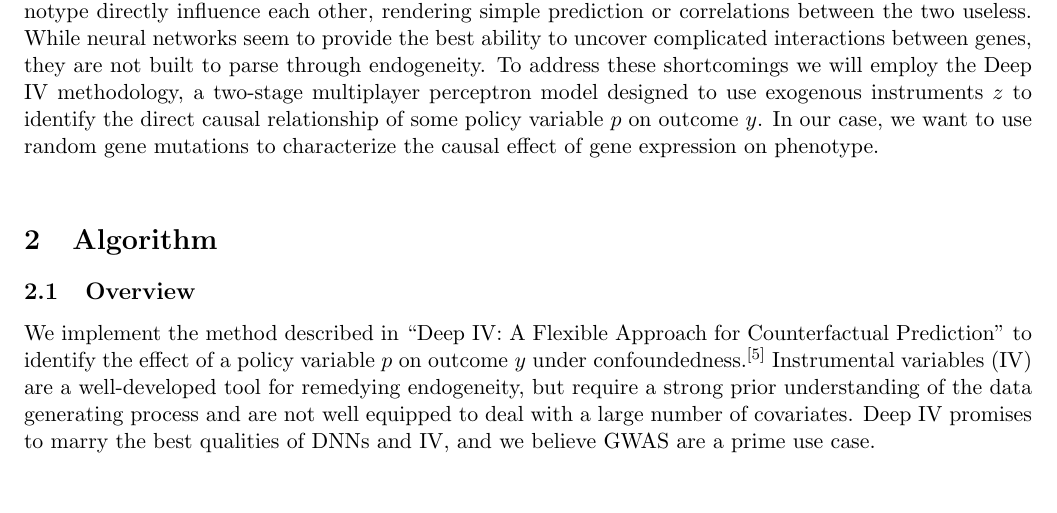
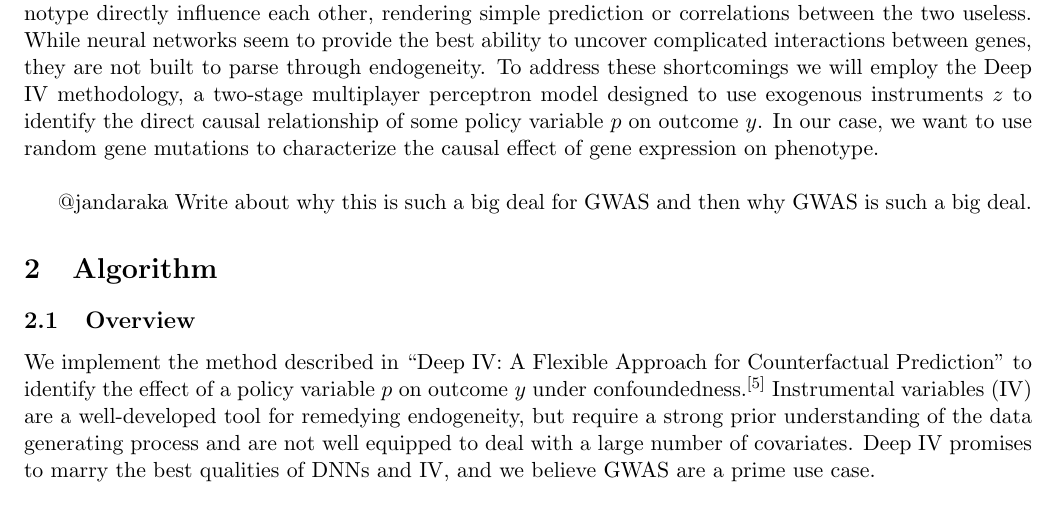
Before and after one commit to cwalker4/deepiv-gwas, a LaTeX document (milestone/writeup/deepiv_milestone.tex): part of page 1 of 2, cut so that both start at the same text. Compiled offline with pdfLaTeX.

Commit message:
TODO: @jandraka

```diff
--- a/milestone/writeup/deepiv_milestone.tex
+++ b/milestone/writeup/deepiv_milestone.tex
@@ -39,6 +39,7 @@
 
  Despite the development of many sophisticated modern statistical techniques to deal with complicated interactions like the ones between genes, GWAS is plagued by counfoundedness. Gene expression and phenotype directly influence each other, rendering simple prediction or correlations between the two useless. While neural networks seem to provide the best ability to uncover complicated interactions between genes, they are not built to parse through endogeneity.  To address these shortcomings we will employ the Deep IV methodology, a two-stage multiplayer perceptron model designed to use exogenous instruments $z$ to identify the direct causal relationship of some policy variable $p$ on outcome $y$. In our case, we want to use random gene mutations to characterize the causal effect of gene expression on phenotype.\\
 
+ @jandaraka Write about why this is such a big deal for GWAS and then why GWAS is such a big deal.
 
 \section{Algorithm}
 \subsection{Overview}
```
